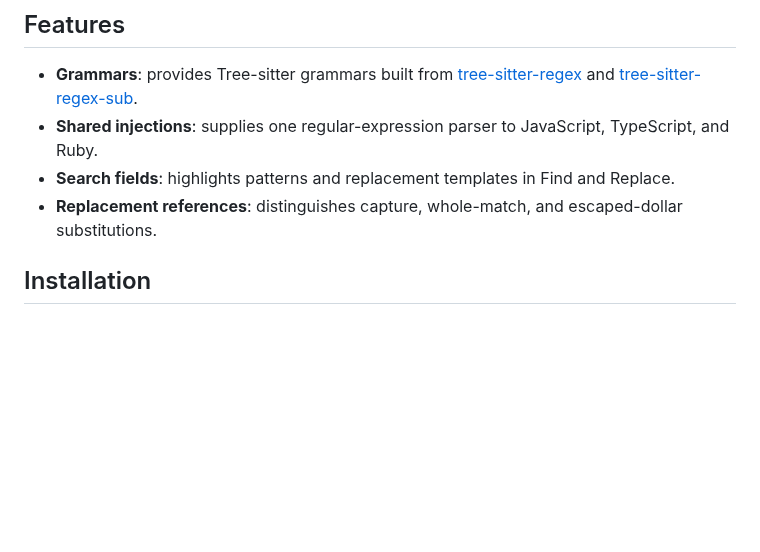
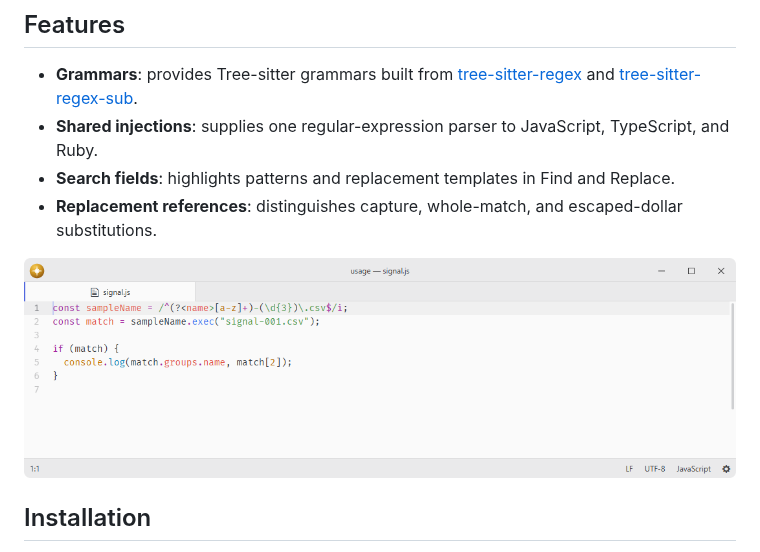
Before and after one commit to lumine-code/language-regex, a Markdown page: README.md, the part around the change. Rendered like a GitHub page; pictures changed too: .github/demo.png (added); blank space fills up the shorter version.

Commit message:
Add screenshots beneath the feature list

```diff
--- a/README.md
+++ b/README.md
@@ -9,6 +9,8 @@ Syntax highlighting for regular expressions and replacement templates.
 - **Search fields**: highlights patterns and replacement templates in Find and Replace.
 - **Replacement references**: distinguishes capture, whole-match, and escaped-dollar substitutions.
 
+![Highlight regular expressions embedded in JavaScript.](.github/demo.png)
+
 ## Installation
 
 To install `language-regex` search for it in the Install pane of the Lumine settings, or run the command `lumine --install lumine-code/language-regex`.
```
Also changed, not shown: 1 other file.
